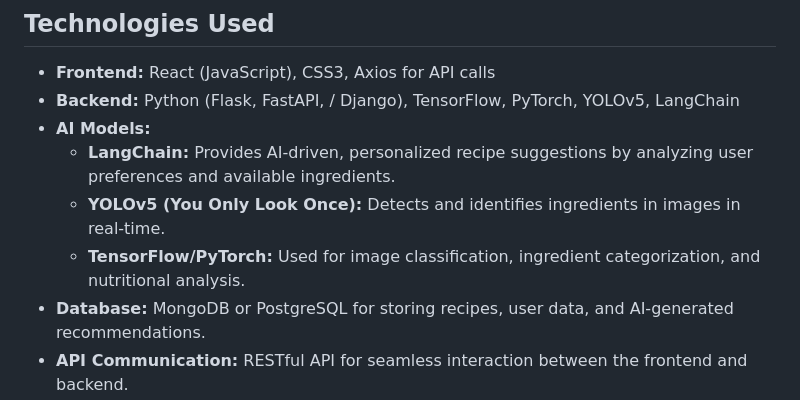
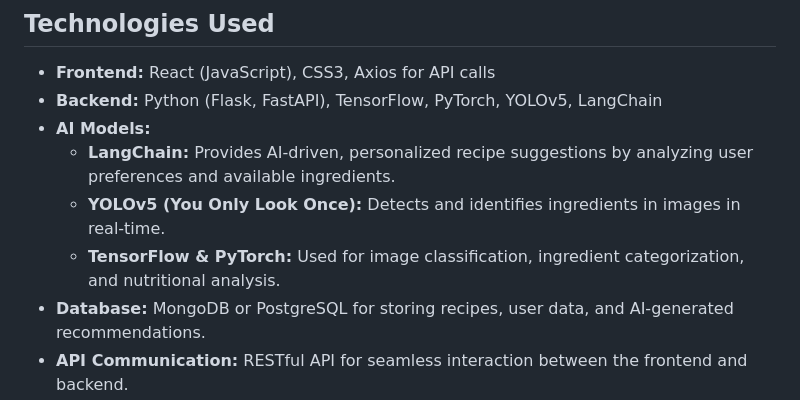
Before and after one commit to mondalsandy02/Bellancino, a Markdown page: README.md, the part around the change. Rendered like a GitHub page.

```diff
--- a/README.md
+++ b/README.md
@@ -33,11 +33,11 @@ Enjoy an interactive experience: Built with React, Blacino offers smooth navigat
 ## Technologies Used
 
 - **Frontend:** React (JavaScript), CSS3, Axios for API calls
-- **Backend:** Python (Flask, FastAPI, / Django), TensorFlow, PyTorch, YOLOv5, LangChain
+- **Backend:** Python (Flask, FastAPI), TensorFlow, PyTorch, YOLOv5, LangChain
 - **AI Models:**
   - **LangChain:** Provides AI-driven, personalized recipe suggestions by analyzing user preferences and available ingredients.
   - **YOLOv5 (You Only Look Once):** Detects and identifies ingredients in images in real-time.
-  - **TensorFlow/PyTorch:** Used for image classification, ingredient categorization, and nutritional analysis.
+  - **TensorFlow & PyTorch:** Used for image classification, ingredient categorization, and nutritional analysis.
 - **Database:** MongoDB or PostgreSQL for storing recipes, user data, and AI-generated recommendations.
 - **API Communication:** RESTful API for seamless interaction between the frontend and backend.
 
```
